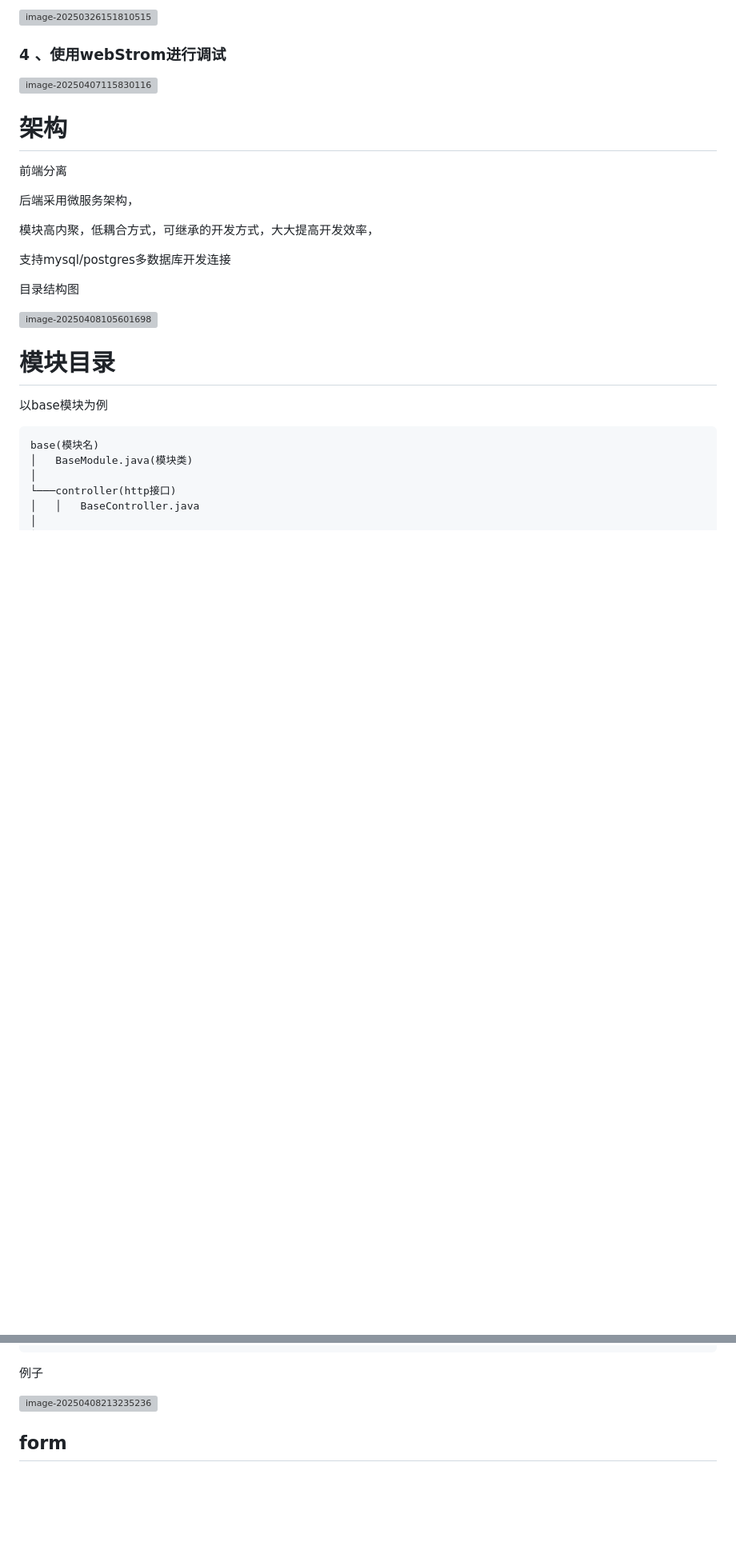
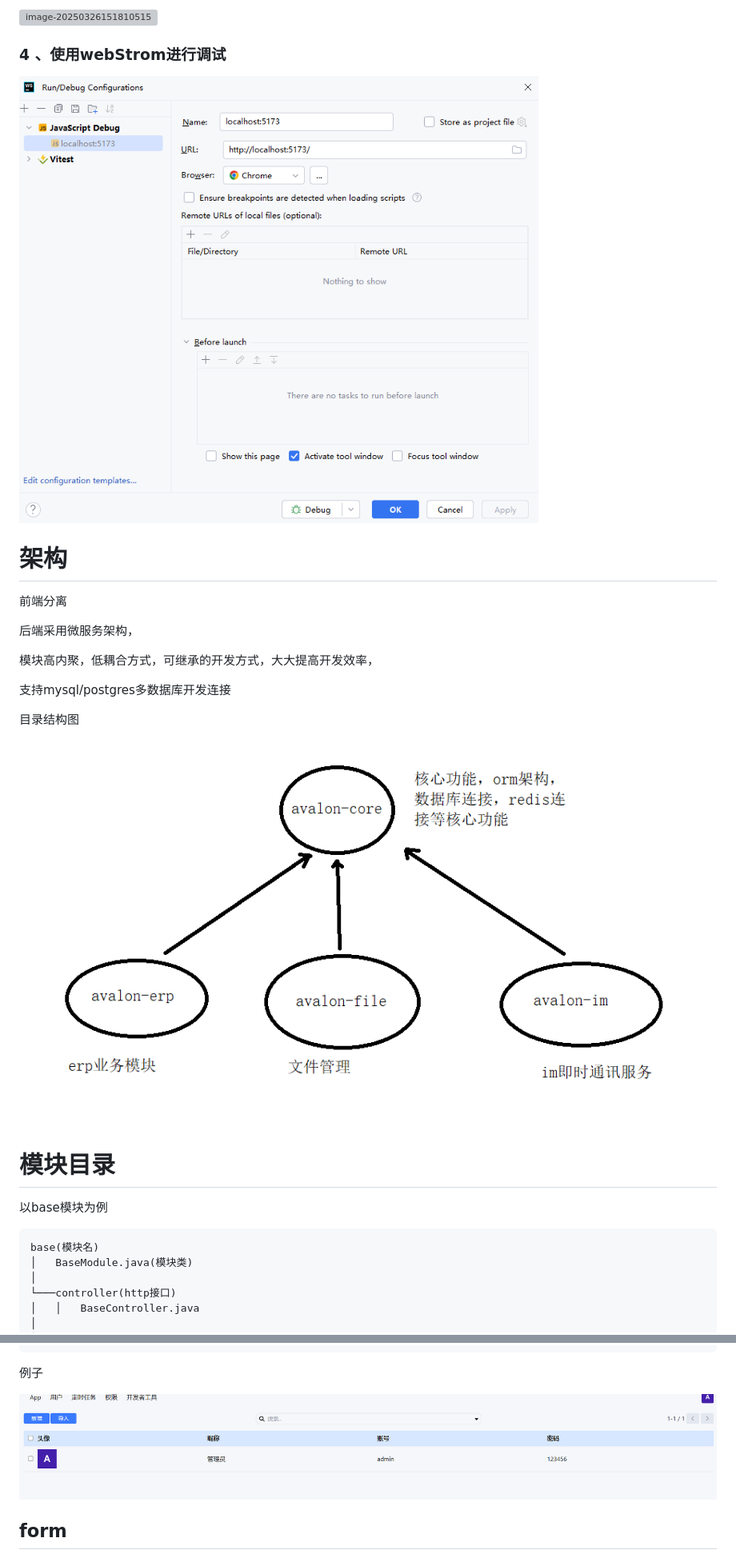
Before and after one commit to lwliang/avalon, a Markdown page: README.md, 2 parts joined by grey strips. Shown: that part at 80% size. Rendered like a GitHub page; blank space fills up the shorter version; grey boxes are pictures that could not be loaded.

```diff
--- a/README.md
+++ b/README.md
@@ -118,7 +118,7 @@ username改为avalon，password改为avalon
 
 ### 4 、使用webStrom进行调试
 
-![image-20250407115830116](img\image-20250407115830116.png)
+![image-20250407115830116](img/image-20250407115830116.png)
 
 # 架构
 
@@ -132,7 +132,7 @@ username改为avalon，password改为avalon
 
 目录结构图
 
-![image-20250408105601698](img\image-20250408105601698.png)
+![image-20250408105601698](img/image-20250408105601698.png)
 
 # 模块目录
 
@@ -980,7 +980,7 @@ service对应base.action.window
 
 例子
 
-![image-20250408213235236](img\image-20250408213235236.png)
+![image-20250408213235236](img/image-20250408213235236.png)
 
 ## form
 
```
Also changed, not shown: other parts of README.md (+13 -13 lines).
